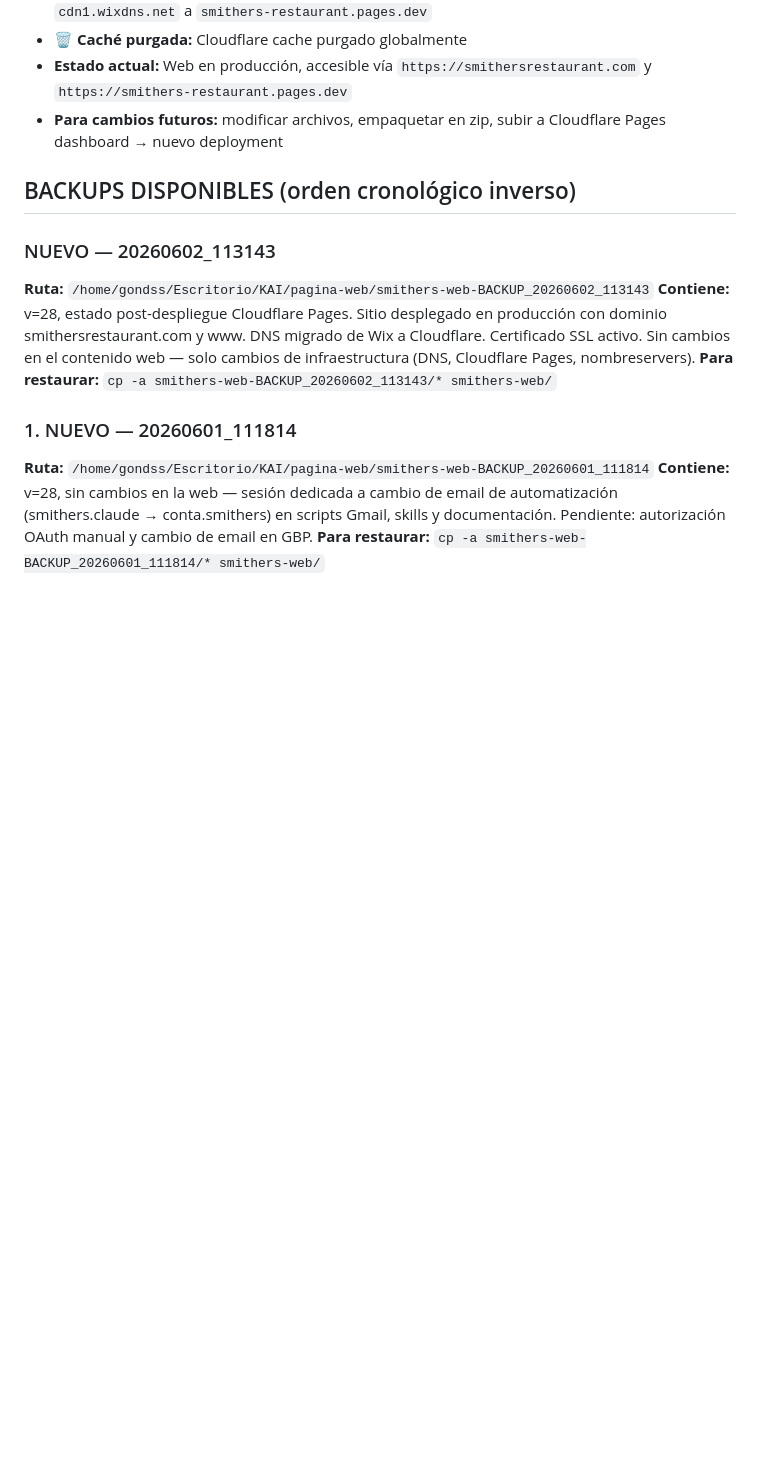
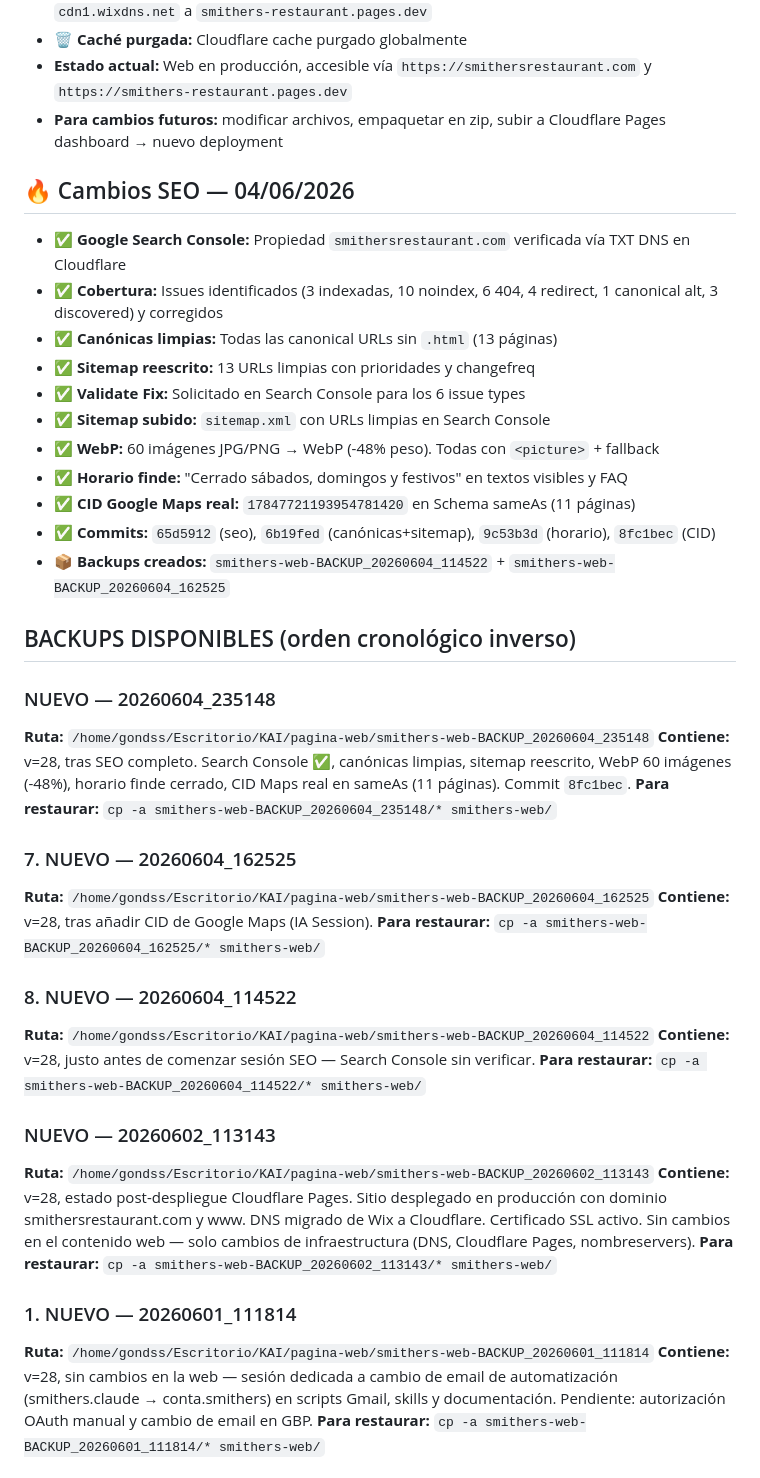
Before and after one commit to contasmithers-svg/smithers-web, a Markdown page: REGISTRO_VERSIONES.md, the part around the change. Drawn GitHub-style; blank space fills up the shorter version.

Commit message:
docs: actualizado REGISTRO_VERSIONES.md con backup SEO + nuevo backup 235148

```diff
--- a/REGISTRO_VERSIONES.md
+++ b/REGISTRO_VERSIONES.md
@@ -59,7 +59,35 @@
 - **Estado actual:** Web en producción, accesible vía `https://smithersrestaurant.com` y `https://smithers-restaurant.pages.dev`
 - **Para cambios futuros:** modificar archivos, empaquetar en zip, subir a Cloudflare Pages dashboard → nuevo deployment
 
+## 🔥 Cambios SEO — 04/06/2026
+- **✅ Google Search Console:** Propiedad `smithersrestaurant.com` verificada vía TXT DNS en Cloudflare
+- **✅ Cobertura:** Issues identificados (3 indexadas, 10 noindex, 6 404, 4 redirect, 1 canonical alt, 3 discovered) y corregidos
+- **✅ Canónicas limpias:** Todas las canonical URLs sin `.html` (13 páginas)
+- **✅ Sitemap reescrito:** 13 URLs limpias con prioridades y changefreq
+- **✅ Validate Fix:** Solicitado en Search Console para los 6 issue types
+- **✅ Sitemap subido:** `sitemap.xml` con URLs limpias en Search Console
+- **✅ WebP:** 60 imágenes JPG/PNG → WebP (-48% peso). Todas con `<picture>` + fallback
+- **✅ Horario finde:** "Cerrado sábados, domingos y festivos" en textos visibles y FAQ
+- **✅ CID Google Maps real:** `17847721193954781420` en Schema sameAs (11 páginas)
+- **✅ Commits:** `65d5912` (seo), `6b19fed` (canónicas+sitemap), `9c53b3d` (horario), `8fc1bec` (CID)
+- **📦 Backups creados:** `smithers-web-BACKUP_20260604_114522` + `smithers-web-BACKUP_20260604_162525`
+
 ## BACKUPS DISPONIBLES (orden cronológico inverso)
+
+### NUEVO — 20260604_235148
+**Ruta:** `/home/gondss/Escritorio/KAI/pagina-web/smithers-web-BACKUP_20260604_235148`
+**Contiene:** v=28, tras SEO completo. Search Console ✅, canónicas limpias, sitemap reescrito, WebP 60 imágenes (-48%), horario finde cerrado, CID Maps real en sameAs (11 páginas). Commit `8fc1bec`.
+**Para restaurar:** `cp -a smithers-web-BACKUP_20260604_235148/* smithers-web/`
+
+### 7. NUEVO — 20260604_162525
+**Ruta:** `/home/gondss/Escritorio/KAI/pagina-web/smithers-web-BACKUP_20260604_162525`
+**Contiene:** v=28, tras añadir CID de Google Maps (IA Session).
+**Para restaurar:** `cp -a smithers-web-BACKUP_20260604_162525/* smithers-web/`
+
+### 8. NUEVO — 20260604_114522
+**Ruta:** `/home/gondss/Escritorio/KAI/pagina-web/smithers-web-BACKUP_20260604_114522`
+**Contiene:** v=28, justo antes de comenzar sesión SEO — Search Console sin verificar.
+**Para restaurar:** `cp -a smithers-web-BACKUP_20260604_114522/* smithers-web/`
 
 ### NUEVO — 20260602_113143
 **Ruta:** `/home/gondss/Escritorio/KAI/pagina-web/smithers-web-BACKUP_20260602_113143`
```
